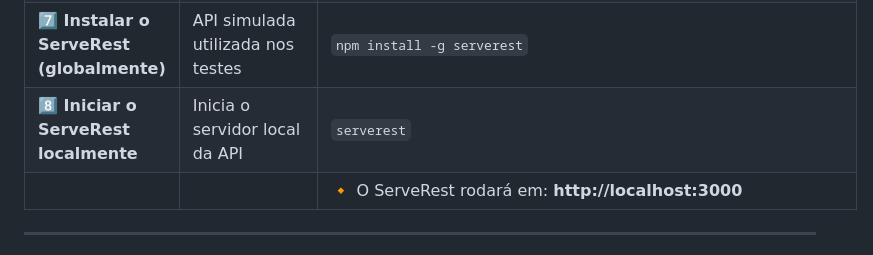
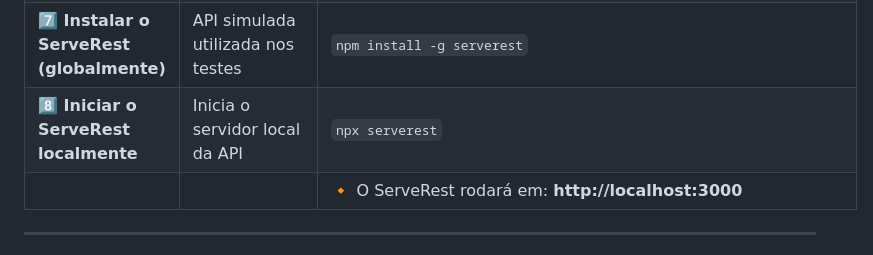
Before and after one commit to Eduferr/teste_automatizado_apiServeRest, a Markdown page: README.md, the part around the change. Rendered like a GitHub page.

```diff
--- a/README.md
+++ b/README.md
@@ -113,7 +113,7 @@ Antes de rodar os testes, é necessário ter instalado:
 | **5️⃣ Instalar o Faker.js** | Gera dados dinâmicos (nomes, e-mails, etc.) | `npm install @faker-js/faker` |
 | **6️⃣ Instalar o Joi** | Faz a validação de contratos (schemas JSON) | `npm install joi` |
 | **7️⃣ Instalar o ServeRest (globalmente)** | API simulada utilizada nos testes | `npm install -g serverest` |
-| **8️⃣ Iniciar o ServeRest localmente** | Inicia o servidor local da API | `serverest` |
+| **8️⃣ Iniciar o ServeRest localmente** | Inicia o servidor local da API | `npx serverest` |
 |  |  | 🔸 O ServeRest rodará em: **http://localhost:3000** |
 
 ---
```
